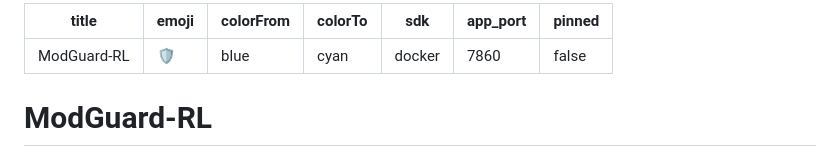
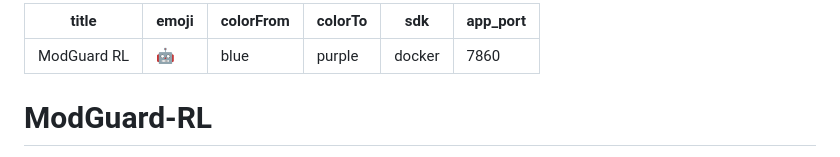
Before and after one commit to AxeH666/meta_hack, a Markdown page: README.md, the part around the change. GitHub-like rendering.

Commit message:
fix: HF metadata validation (colorTo)

```diff
--- a/README.md
+++ b/README.md
@@ -1,11 +1,10 @@
 ---
-title: ModGuard-RL
-emoji: 🛡️
+title: ModGuard RL
+emoji: 🤖
 colorFrom: blue
-colorTo: cyan
+colorTo: purple
 sdk: docker
 app_port: 7860
-pinned: false
 ---
 
 # ModGuard-RL
```
